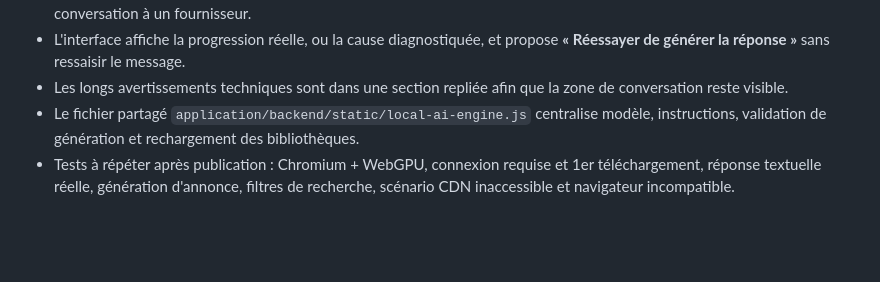
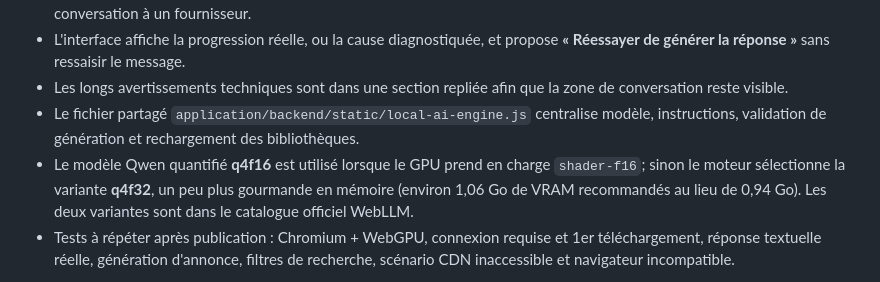
Before and after one commit to cosscoll/UnCoupdePouce, a Markdown page: docs/CHATBOT_IA_2026-11-03.md, the part around the change. Rendered like a GitHub page; blank space fills up the shorter version.

Commit message:
docs(ai): add compatibility mode for WebGPU devices without shader-f16

```diff
--- a/docs/CHATBOT_IA_2026-11-03.md
+++ b/docs/CHATBOT_IA_2026-11-03.md
@@ -44,6 +44,7 @@ Pour éviter une dépendance bloquante au démarrage du Worker :
 - L'interface affiche la progression réelle, ou la cause diagnostiquée, et propose **« Réessayer de générer la réponse »** sans ressaisir le message.
 - Les longs avertissements techniques sont dans une section repliée afin que la zone de conversation reste visible.
 - Le fichier partagé `application/backend/static/local-ai-engine.js` centralise modèle, instructions, validation de génération et rechargement des bibliothèques.
+- Le modèle Qwen quantifié **q4f16** est utilisé lorsque le GPU prend en charge `shader-f16`; sinon le moteur sélectionne la variante **q4f32**, un peu plus gourmande en mémoire (environ 1,06 Go de VRAM recommandés au lieu de 0,94 Go). Les deux variantes sont dans le catalogue officiel WebLLM.
 - Tests à répéter après publication : Chromium + WebGPU, connexion requise et 1er téléchargement, réponse textuelle réelle, génération d'annonce, filtres de recherche, scénario CDN inaccessible et navigateur incompatible.
 
 Ce correctif **n'établit pas encore** la réussite d'une génération réelle sur le matériel utilisateur. Un environnement de test sans WebGPU GPU exploitable ne peut pas remplacer ce test.
```
